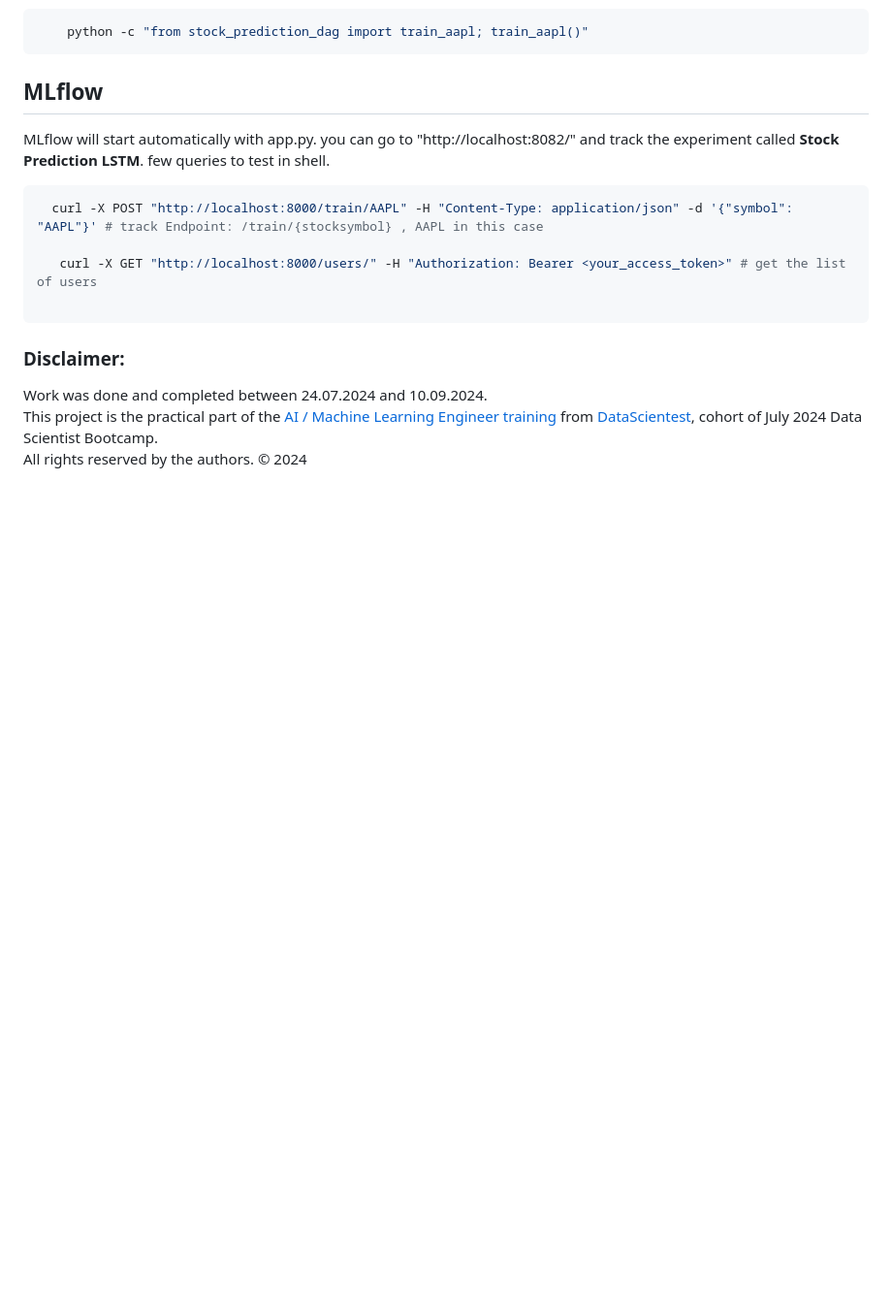
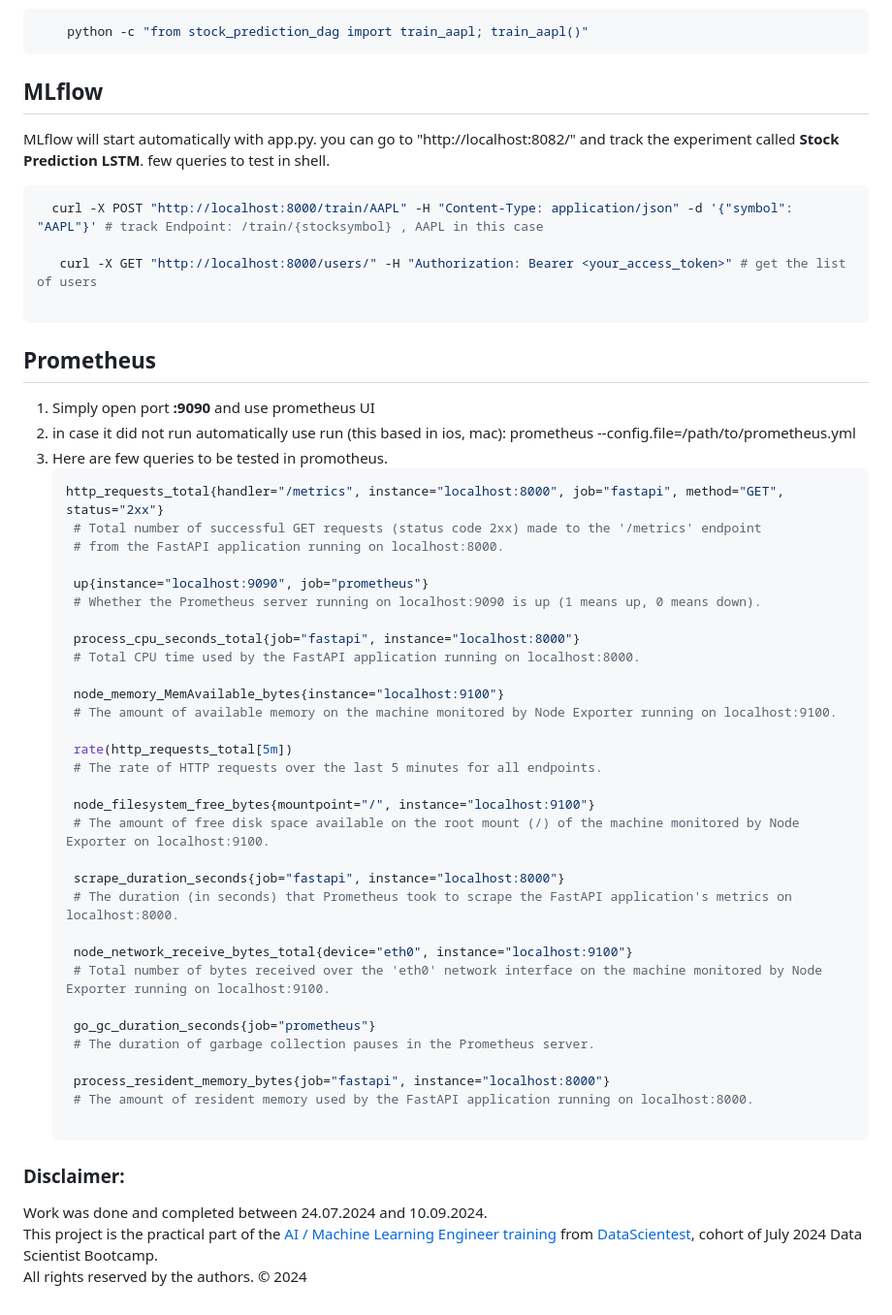
Before and after one commit to Flocken-Migrationforce/JUL24_BMLOps_Stock_market, a Markdown page: README.md, the part around the change. Shown at 97% size. Drawn GitHub-style; blank space fills up the shorter version.

````diff
--- a/README.md
+++ b/README.md
@@ -179,6 +179,44 @@ few queries to test in shell.
 ```
 
 
+## Prometheus
+1. Simply open port **:9090** and use prometheus UI
+2. in case it did not run automatically use run (this based in ios, mac):
+   prometheus --config.file=/path/to/prometheus.yml
+4. Here are few queries to be tested in promotheus.
+   ```Shell
+   http_requests_total{handler="/metrics", instance="localhost:8000", job="fastapi", method="GET", status="2xx"}
+    # Total number of successful GET requests (status code 2xx) made to the '/metrics' endpoint
+    # from the FastAPI application running on localhost:8000.
+
+    up{instance="localhost:9090", job="prometheus"}
+    # Whether the Prometheus server running on localhost:9090 is up (1 means up, 0 means down).
+
+    process_cpu_seconds_total{job="fastapi", instance="localhost:8000"}
+    # Total CPU time used by the FastAPI application running on localhost:8000.
+
+    node_memory_MemAvailable_bytes{instance="localhost:9100"}
+    # The amount of available memory on the machine monitored by Node Exporter running on localhost:9100.
+
+    rate(http_requests_total[5m])
+    # The rate of HTTP requests over the last 5 minutes for all endpoints.
+
+    node_filesystem_free_bytes{mountpoint="/", instance="localhost:9100"}
+    # The amount of free disk space available on the root mount (/) of the machine monitored by Node Exporter on localhost:9100.
+
+    scrape_duration_seconds{job="fastapi", instance="localhost:8000"}
+    # The duration (in seconds) that Prometheus took to scrape the FastAPI application's metrics on localhost:8000.
+
+    node_network_receive_bytes_total{device="eth0", instance="localhost:9100"}
+    # Total number of bytes received over the 'eth0' network interface on the machine monitored by Node Exporter running on localhost:9100.
+
+    go_gc_duration_seconds{job="prometheus"}
+    # The duration of garbage collection pauses in the Prometheus server.
+
+    process_resident_memory_bytes{job="fastapi", instance="localhost:8000"}
+    # The amount of resident memory used by the FastAPI application running on localhost:8000.
+
+   ```
 
 
 
````
